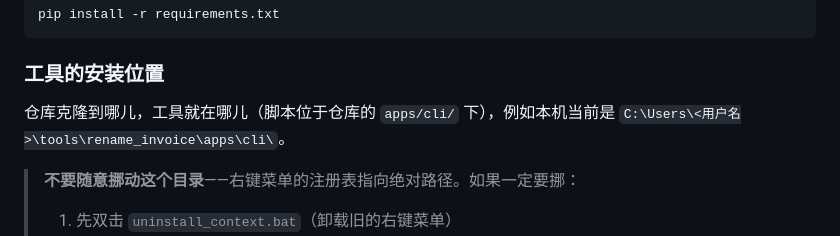
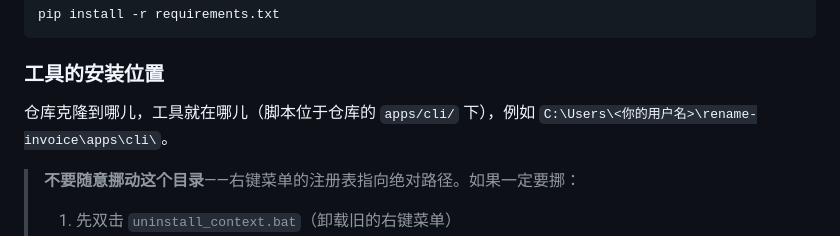
Before and after one commit to MisakaMikoto128/rename-invoice, a Markdown page: apps/cli/README.md, the part around the change. Drawn GitHub-style.

Commit message:
privacy: 清理演示与文档中的真实公司名/人名/用户名路径
- 演示文件名: 苏州卡方能源科技有限公司 -> 某某科技有限公司
- 测试/设计文档: seller=苏州卡方 -> 某某公司
- 文档: C:/Users/liuyu/... 个人路径 -> 通用占位; github.com/liuyuanlin -> 账号名
- git 历史由后续 filter-repo 重写统一清理

```diff
--- a/apps/cli/README.md
+++ b/apps/cli/README.md
@@ -98,8 +98,8 @@ pip install -r requirements.txt
 
 ### 工具的安装位置
 
-仓库克隆到哪儿，工具就在哪儿（脚本位于仓库的 `apps/cli/` 下），例如本机当前是
-`C:\Users\<用户名>\tools\rename_invoice\apps\cli\`。
+仓库克隆到哪儿，工具就在哪儿（脚本位于仓库的 `apps/cli/` 下），例如
+`C:\Users\<你的用户名>\rename-invoice\apps\cli\`。
 
 > **不要随意挪动这个目录**——右键菜单的注册表指向绝对路径。如果一定要挪：
 >
```
Also changed, not shown: 2 other files.
